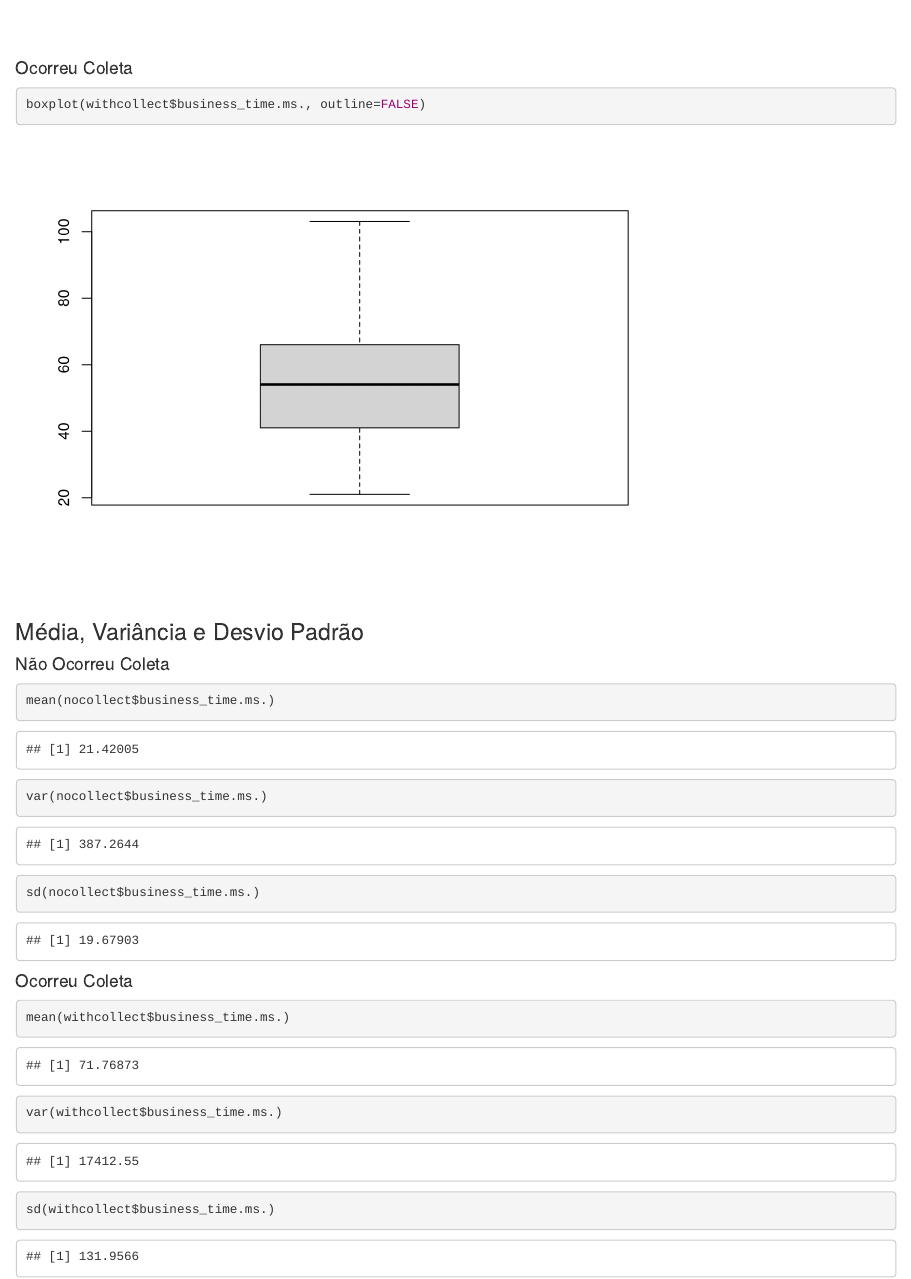
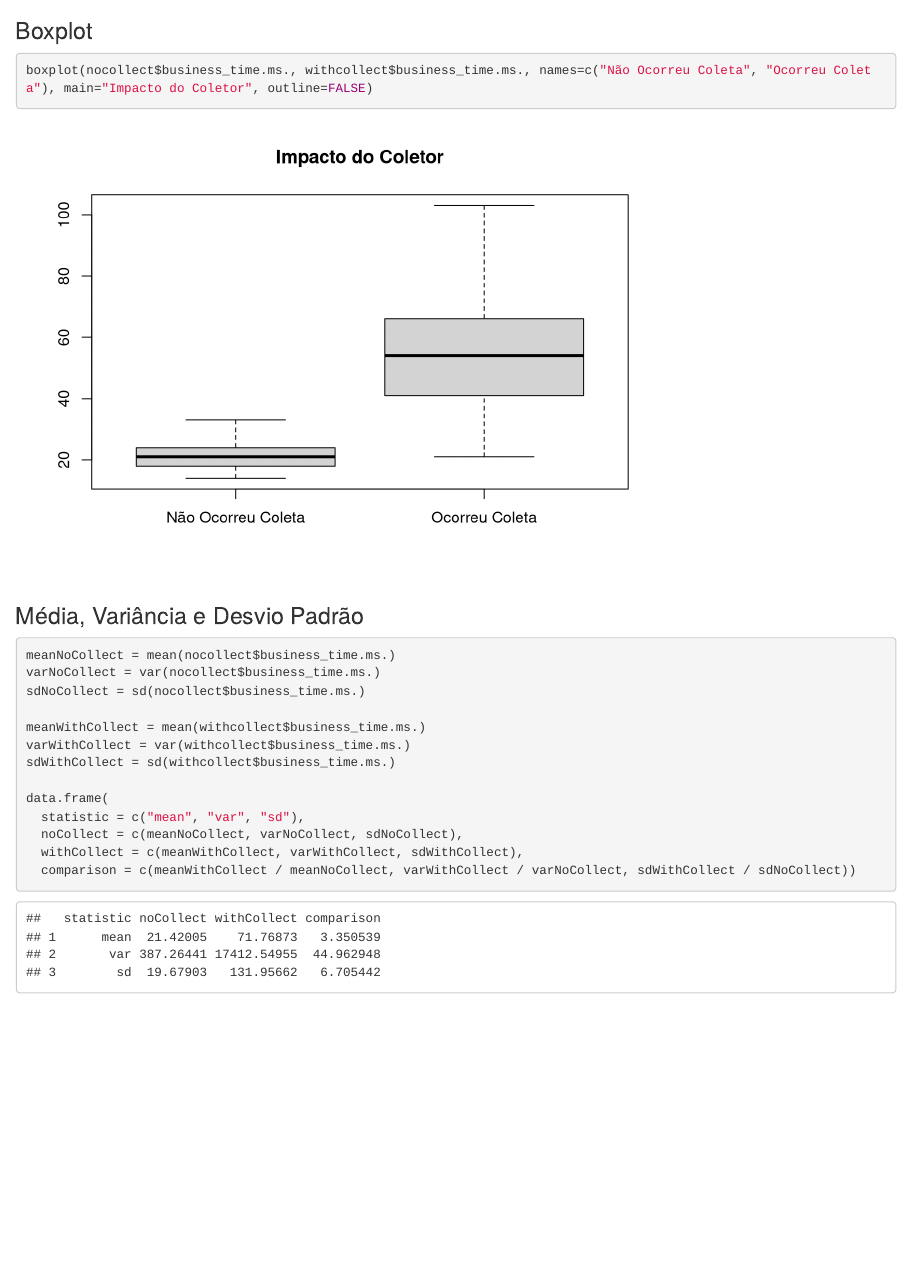
Before and after one commit to dfquaresma/pibic-faas, an R Markdown document (analysis/garbage-collections-analysis/garbage-collections-analysis.rmd): the page in a window 1100 px wide, from 2570 px down before the commit and from 2010 px down after it. Rendered offline with R 4.5, knitr and Pandoc, with nearby package versions.

Commit message:
Update analysis script.

````diff
--- a/analysis/garbage-collections-analysis/garbage-collections-analysis.rmd
+++ b/analysis/garbage-collections-analysis/garbage-collections-analysis.rmd
@@ -67,20 +63,20 @@ boxplot(nocollect$business_time.ms., outline=FALSE)
-#### Ocorreu Coleta
-```{r}
-boxplot(withcollect$business_time.ms., outline=FALSE)
+boxplot(nocollect$business_time.ms., withcollect$business_time.ms., names=c("Não Ocorreu Coleta", "Ocorreu Coleta"), main="Impacto do Coletor", outline=FALSE)
 ```
 
 
 ### Média, Variância e Desvio Padrão
-#### Não Ocorreu Coleta
 ```{r}
-mean(nocollect$business_time.ms.)
-var(nocollect$business_time.ms.)
-sd(nocollect$business_time.ms.)
+meanNoCollect = mean(nocollect$business_time.ms.)
+varNoCollect = var(nocollect$business_time.ms.)
+sdNoCollect = sd(nocollect$business_time.ms.)
+
+meanWithCollect = mean(withcollect$business_time.ms.)
+varWithCollect = var(withcollect$business_time.ms.)
+sdWithCollect = sd(withcollect$business_time.ms.)
+
+data.frame(
+  statistic = c("mean", "var", "sd"),
+  noCollect = c(meanNoCollect, varNoCollect, sdNoCollect),
+  withCollect = c(meanWithCollect, varWithCollect, sdWithCollect),
+  comparison = c(meanWithCollect / meanNoCollect, varWithCollect / varNoCollect, sdWithCollect / sdNoCollect))
 ```
-
-#### Ocorreu Coleta
-```{r}
-mean(withcollect$business_time.ms.)
-var(withcollect$business_time.ms.)
-sd(withcollect$business_time.ms.)
-```
````
Also changed, not shown: analysis/garbage-collections-analysis/garbage-collections-analysis.rmd (8 more changed lines).
